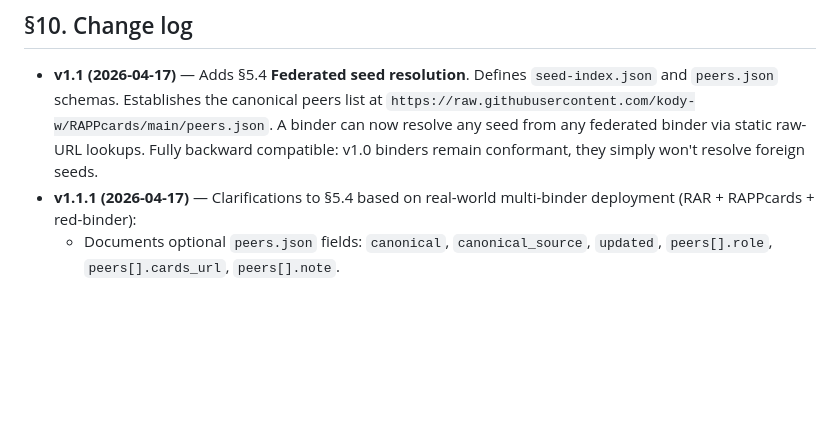
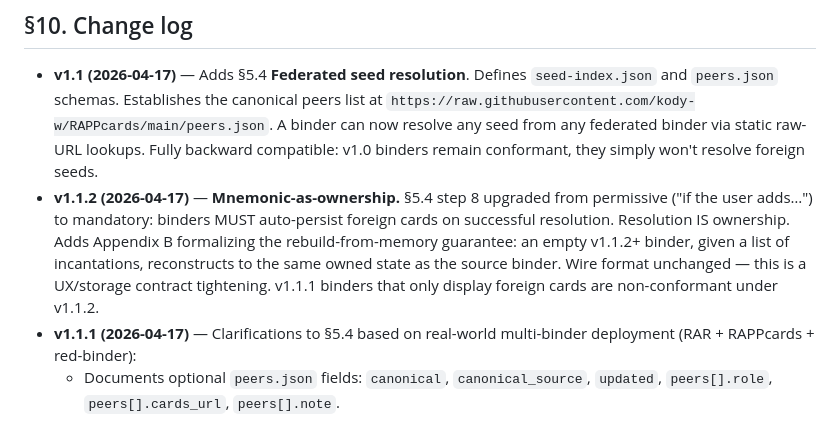
Before and after one commit to kody-w/RAPPcards, a Markdown page: SPEC.md, the part around one of its changes. Rendered like a GitHub page; blank space fills up the shorter version.

```diff
--- a/SPEC.md
+++ b/SPEC.md
@@ -486,6 +495,12 @@ everything else.
   `https://raw.githubusercontent.com/kody-w/RAPPcards/main/peers.json`. A binder can now resolve
   any seed from any federated binder via static raw-URL lookups. Fully backward compatible: v1.0
   binders remain conformant, they simply won't resolve foreign seeds.
+- **v1.1.2 (2026-04-17)** — **Mnemonic-as-ownership.** §5.4 step 8 upgraded from permissive
+  ("if the user adds…") to mandatory: binders MUST auto-persist foreign cards on successful
+  resolution. Resolution IS ownership. Adds Appendix B formalizing the rebuild-from-memory
+  guarantee: an empty v1.1.2+ binder, given a list of incantations, reconstructs to the same
+  owned state as the source binder. Wire format unchanged — this is a UX/storage contract
+  tightening. v1.1.1 binders that only display foreign cards are non-conformant under v1.1.2.
 - **v1.1.1 (2026-04-17)** — Clarifications to §5.4 based on real-world multi-binder deployment
   (RAR + RAPPcards + red-binder):
   - Documents optional `peers.json` fields: `canonical`, `canonical_source`, `updated`,
```
Also changed, not shown: other parts of SPEC.md (+45 -7 lines).
